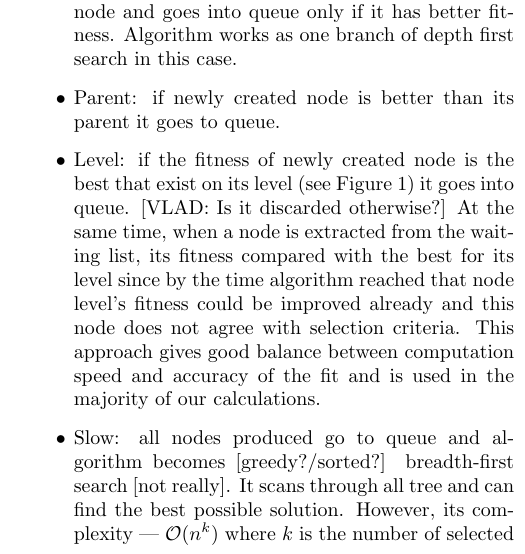
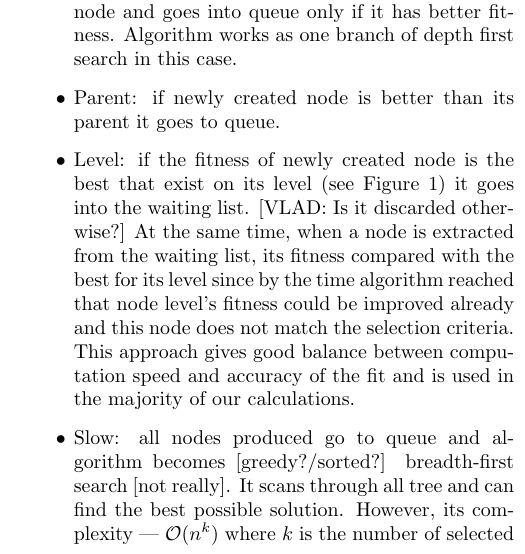
Before and after one commit to rzk1/selector, a LaTeX paper (learn-physics.tex): part of one column of page 5 of 13, cut so that both start at the same text. Compiled offline with pdfLaTeX.

Commit message:
further updates

```diff
--- a/learn-physics.tex
+++ b/learn-physics.tex
@@ -266,7 +266,7 @@ At each iteration, the algorithm creates children nodes by replacing a feature w
 \begin{itemize}
 \item Fast: each newly created node compares with best node and goes into queue only if it has better fitness. Algorithm works as one branch of depth first search in this case.
 \item Parent: if newly created node is better than its parent it goes to queue.
-\item Level: if the fitness of newly created node is the best that exist on its level (see Figure~\ref{Fig:A_star_tree}) it goes into queue. [VLAD: Is it discarded otherwise?] At the same time, when a node is extracted from the waiting list, its fitness compared with the best for its level since by the time algorithm reached that node level's fitness could be improved already and this node does not agree with selection criteria. This approach gives good balance between computation speed and accuracy of the fit and is used in the majority of our calculations.
+\item Level: if the fitness of newly created node is the best that exist on its level (see Figure~\ref{Fig:A_star_tree}) it goes into the waiting list. [VLAD: Is it discarded otherwise?] At the same time, when a node is extracted from the waiting list, its fitness compared with the best for its level since by the time algorithm reached that node level's fitness could be improved already and this node does not match the selection criteria. This approach gives good balance between computation speed and accuracy of the fit and is used in the majority of our calculations.
 \item Slow: all nodes produced go to queue and algorithm becomes [greedy?/sorted?] breadth-first search [not really]. It scans through all tree and can find the best possible solution. However, its complexity --- $\mathcal{O}(n^k)$ where $k$ is the number of selected features and $n$ is the average number of highly-correlated features per selected feature --- makes it unmanageable in most cases.
 \end{itemize}
 
```
